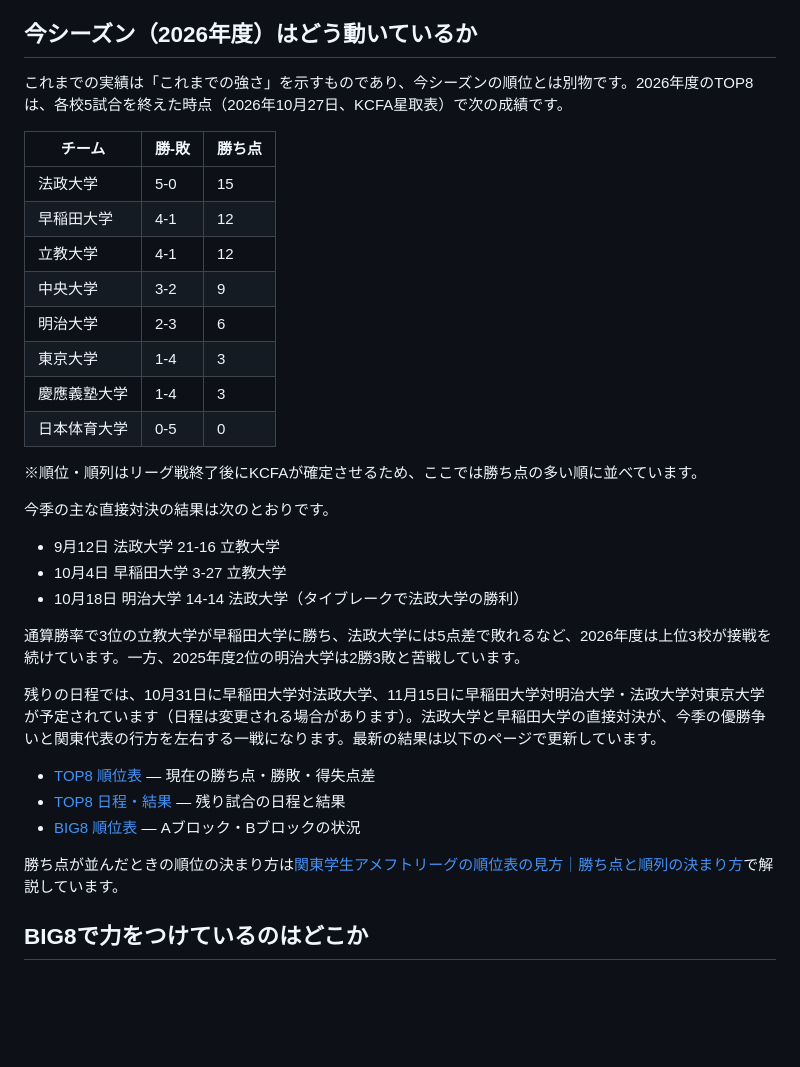
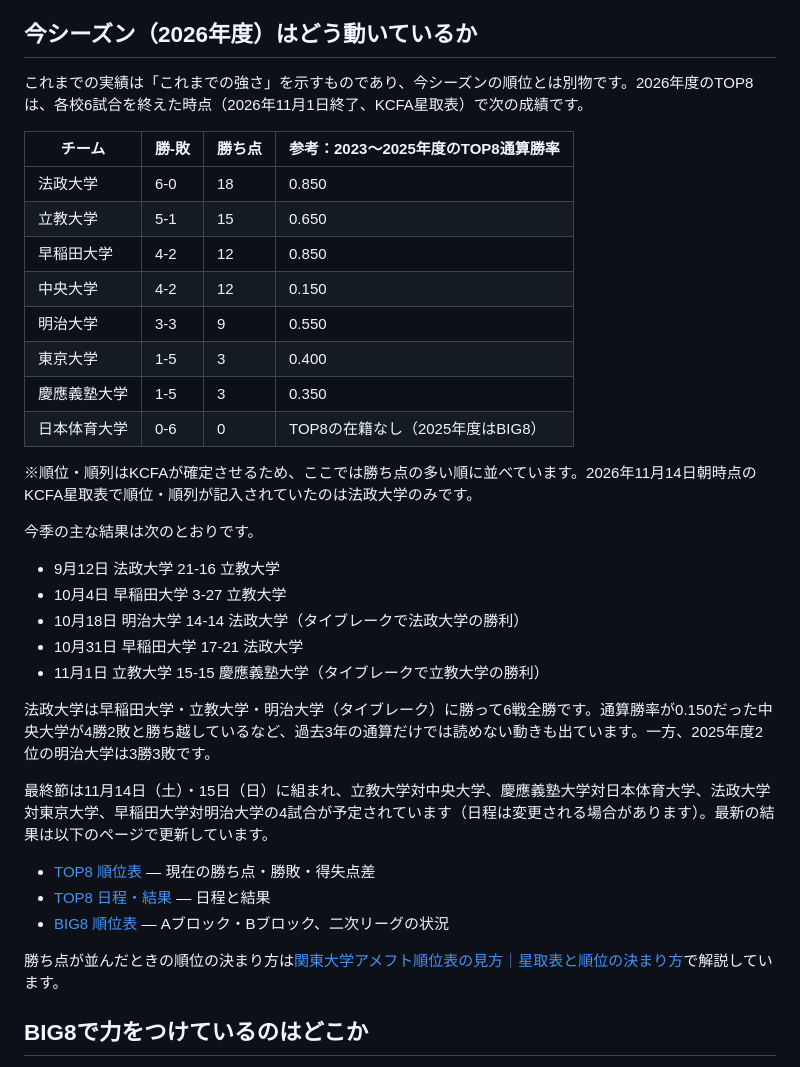
Before and after one commit to tkoba-piecetimes/amefootmania, a Markdown page: content/articles/amefoot-tsuyoi-daigaku-guide.md, the part around one of its changes. Drawn GitHub-style; blank space fills up the shorter version.

Commit message:
content: amefoot-tsuyoi-daigaku-guide 題名・導入・FAQ・内部リンク
Co-Authored-By: Claude Sonnet 5.5 <noreply@anthropic.com>

```diff
--- a/content/articles/amefoot-tsuyoi-daigaku-guide.md
+++ b/content/articles/amefoot-tsuyoi-daigaku-guide.md
@@ -69,36 +71,38 @@ KCFAが公表する星取表をもとに、2023〜2025年度の3シーズン（T
 
 ## 今シーズン（2026年度）はどう動いているか
 
-これまでの実績は「これまでの強さ」を示すものであり、今シーズンの順位とは別物です。2026年度のTOP8は、各校5試合を終えた時点（2026年10月27日、KCFA星取表）で次の成績です。
+これまでの実績は「これまでの強さ」を示すものであり、今シーズンの順位とは別物です。2026年度のTOP8は、各校6試合を終えた時点（2026年11月1日終了、KCFA星取表）で次の成績です。
 
-| チーム | 勝-敗 | 勝ち点 |
-| --- | --- | --- |
-| 法政大学 | 5-0 | 15 |
-| 早稲田大学 | 4-1 | 12 |
-| 立教大学 | 4-1 | 12 |
-| 中央大学 | 3-2 | 9 |
-| 明治大学 | 2-3 | 6 |
-| 東京大学 | 1-4 | 3 |
-| 慶應義塾大学 | 1-4 | 3 |
-| 日本体育大学 | 0-5 | 0 |
+| チーム | 勝-敗 | 勝ち点 | 参考：2023〜2025年度のTOP8通算勝率 |
+| --- | --- | --- | --- |
+| 法政大学 | 6-0 | 18 | 0.850 |
+| 立教大学 | 5-1 | 15 | 0.650 |
+| 早稲田大学 | 4-2 | 12 | 0.850 |
+| 中央大学 | 4-2 | 12 | 0.150 |
+| 明治大学 | 3-3 | 9 | 0.550 |
+| 東京大学 | 1-5 | 3 | 0.400 |
+| 慶應義塾大学 | 1-5 | 3 | 0.350 |
+| 日本体育大学 | 0-6 | 0 | TOP8の在籍なし（2025年度はBIG8） |
 
-※順位・順列はリーグ戦終了後にKCFAが確定させるため、ここでは勝ち点の多い順に並べています。
+※順位・順列はKCFAが確定させるため、ここでは勝ち点の多い順に並べています。2026年11月14日朝時点のKCFA星取表で順位・順列が記入されていたのは法政大学のみです。
 
-今季の主な直接対決の結果は次のとおりです。
+今季の主な結果は次のとおりです。
 
 - 9月12日 法政大学 21-16 立教大学
 - 10月4日 早稲田大学 3-27 立教大学
 - 10月18日 明治大学 14-14 法政大学（タイブレークで法政大学の勝利）
+- 10月31日 早稲田大学 17-21 法政大学
+- 11月1日 立教大学 15-15 慶應義塾大学（タイブレークで立教大学の勝利）
 
-通算勝率で3位の立教大学が早稲田大学に勝ち、法政大学には5点差で敗れるなど、2026年度は上位3校が接戦を続けています。一方、2025年度2位の明治大学は2勝3敗と苦戦しています。
+法政大学は早稲田大学・立教大学・明治大学（タイブレーク）に勝って6戦全勝です。通算勝率が0.150だった中央大学が4勝2敗と勝ち越しているなど、過去3年の通算だけでは読めない動きも出ています。一方、2025年度2位の明治大学は3勝3敗です。
 
-残りの日程では、10月31日に早稲田大学対法政大学、11月15日に早稲田大学対明治大学・法政大学対東京大学が予定されています（日程は変更される場合があります）。法政大学と早稲田大学の直接対決が、今季の優勝争いと関東代表の行方を左右する一戦になります。最新の結果は以下のページで更新しています。
+最終節は11月14日（土）・15日（日）に組まれ、立教大学対中央大学、慶應義塾大学対日本体育大学、法政大学対東京大学、早稲田大学対明治大学の4試合が予定されています（日程は変更される場合があります）。最新の結果は以下のページで更新しています。
 
 - [TOP8 順位表](../../top8/standings/index.html) ― 現在の勝ち点・勝敗・得失点差
-- [TOP8 日程・結果](../../top8/schedule/index.html) ― 残り試合の日程と結果
-- [BIG8 順位表](../../big8/standings/index.html) ― Aブロック・Bブロックの状況
+- [TOP8 日程・結果](../../top8/schedule/index.html) ― 日程と結果
+- [BIG8 順位表](../../big8/standings/index.html) ― Aブロック・Bブロック、二次リーグの状況
 
-勝ち点が並んだときの順位の決まり方は[関東学生アメフトリーグの順位表の見方｜勝ち点と順列の決まり方](../kanto-amefoot-junihyo-guide/index.html)で解説しています。
+勝ち点が並んだときの順位の決まり方は[関東大学アメフト順位表の見方｜星取表と順位の決まり方](../kanto-amefoot-junihyo-guide/index.html)で解説しています。
 
 ## BIG8で力をつけているのはどこか
 
```
Also changed, not shown: other parts of content/articles/amefoot-tsuyoi-daigaku-guide.md (+26 -10 lines).
